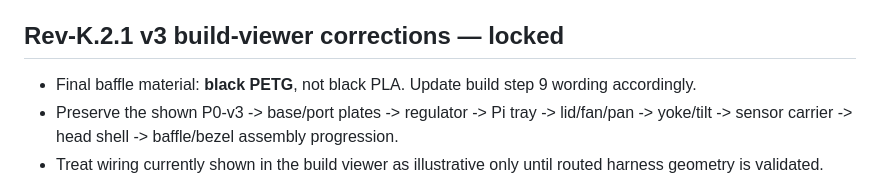
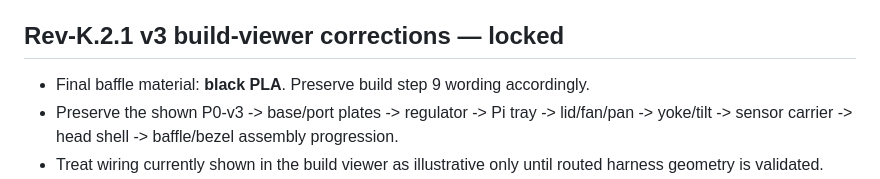
Before and after one commit to samtumwesigye2-create/UNG-CAD, a Markdown page: projects/draco-rev-k2/LOCKED_REV_K2_1_CORRECTION_SPEC.md, the part around the change. Drawn GitHub-style.

Commit message:
Correct Rev-K2.1 baffle material to black PLA

```diff
--- a/projects/draco-rev-k2/LOCKED_REV_K2_1_CORRECTION_SPEC.md
+++ b/projects/draco-rev-k2/LOCKED_REV_K2_1_CORRECTION_SPEC.md
@@ -69,7 +69,7 @@ Before production:
 
 
 ## Rev-K.2.1 v3 build-viewer corrections — locked
-- Final baffle material: **black PETG**, not black PLA. Update build step 9 wording accordingly.
+- Final baffle material: **black PLA**. Preserve build step 9 wording accordingly.
 - Preserve the shown P0-v3 -> base/port plates -> regulator -> Pi tray -> lid/fan/pan -> yoke/tilt -> sensor carrier -> head shell -> baffle/bezel assembly progression.
 - Treat wiring currently shown in the build viewer as illustrative only until routed harness geometry is validated.
 - Fixed-base harnesses must be routed through dedicated wall/deck clips or channels with minimal free movement and no contact with the fan, pan servo, lid screws, port-plate grooves, ribs, or connector insertion paths.
```
